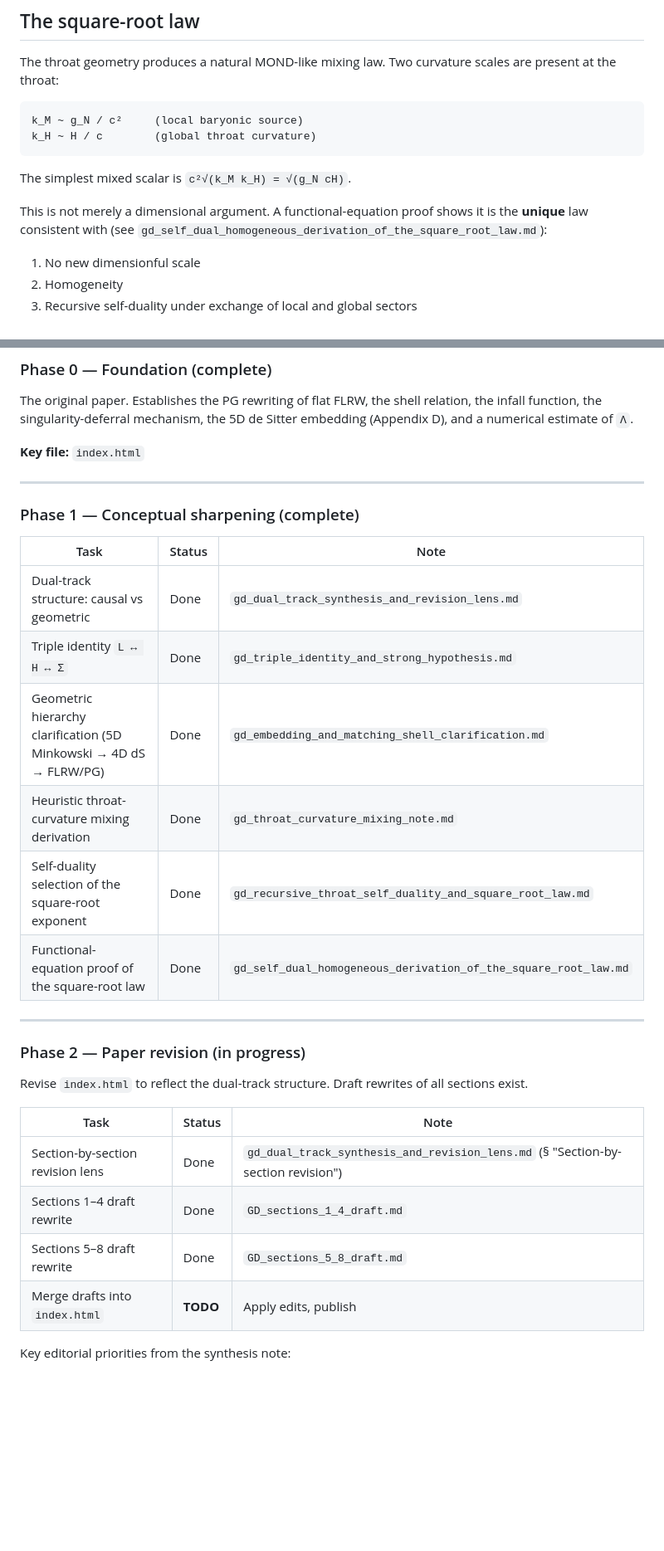
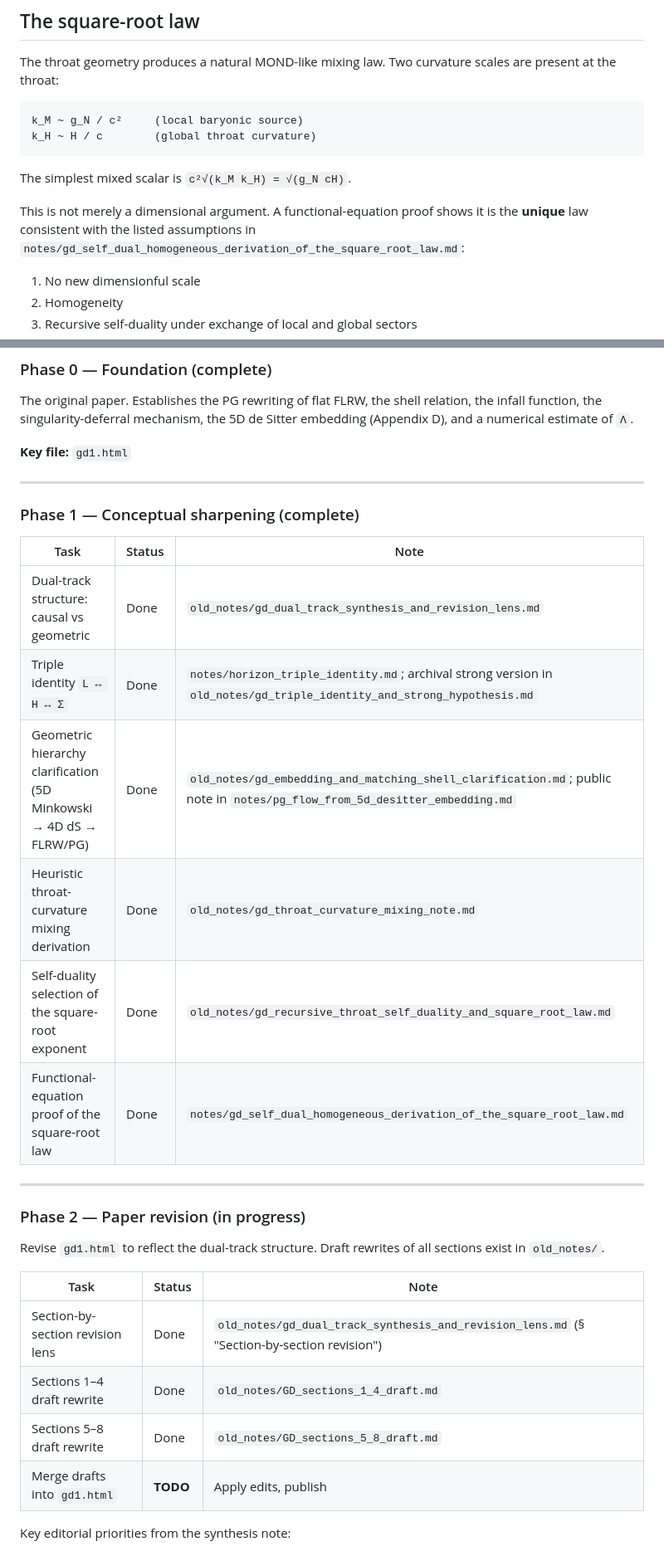
Before and after one commit to gilansalehi/csbhi, a Markdown page: README.md, 2 parts joined by grey strips. Shown at 83% size. Drawn GitHub-style; blank space fills up the shorter version.

```diff
--- a/README.md
+++ b/README.md
@@ -61,7 +65,7 @@ k_H ~ H / c        (global throat curvature)
 
 The simplest mixed scalar is `c²√(k_M k_H) = √(g_N cH)`.
 
-This is not merely a dimensional argument. A functional-equation proof shows it is the **unique** law consistent with (see `gd_self_dual_homogeneous_derivation_of_the_square_root_law.md`):
+This is not merely a dimensional argument. A functional-equation proof shows it is the **unique** law consistent with the listed assumptions in `notes/gd_self_dual_homogeneous_derivation_of_the_square_root_law.md`:
 
 1. No new dimensionful scale
 2. Homogeneity
@@ -83,7 +87,7 @@ Flat rotation curves and the BTFR follow immediately. The exponent `1/2` is sele
 ### Phase 0 — Foundation (complete)
 The original paper. Establishes the PG rewriting of flat FLRW, the shell relation, the infall function, the singularity-deferral mechanism, the 5D de Sitter embedding (Appendix D), and a numerical estimate of `Λ`.
 
-**Key file:** `index.html`
+**Key file:** `gd1.html`
 
 ---
 
@@ -91,25 +95,25 @@ The original paper. Establishes the PG rewriting of flat FLRW, the shell relatio
 
 | Task | Status | Note |
 |---|---|---|
-| Dual-track structure: causal vs geometric | Done | `gd_dual_track_synthesis_and_revision_lens.md` |
-| Triple identity `L ↔ H ↔ Σ` | Done | `gd_triple_identity_and_strong_hypothesis.md` |
-| Geometric hierarchy clarification (5D Minkowski → 4D dS → FLRW/PG) | Done | `gd_embedding_and_matching_shell_clarification.md` |
-| Heuristic throat-curvature mixing derivation | Done | `gd_throat_curvature_mixing_note.md` |
-| Self-duality selection of the square-root exponent | Done | `gd_recursive_throat_self_duality_and_square_root_law.md` |
-| Functional-equation proof of the square-root law | Done | `gd_self_dual_homogeneous_derivation_of_the_square_root_law.md` |
+| Dual-track structure: causal vs geometric | Done | `old_notes/gd_dual_track_synthesis_and_revision_lens.md` |
+| Triple identity `L ↔ H ↔ Σ` | Done | `notes/horizon_triple_identity.md`; archival strong version in `old_notes/gd_triple_identity_and_strong_hypothesis.md` |
+| Geometric hierarchy clarification (5D Minkowski → 4D dS → FLRW/PG) | Done | `old_notes/gd_embedding_and_matching_shell_clarification.md`; public note in `notes/pg_flow_from_5d_desitter_embedding.md` |
+| Heuristic throat-curvature mixing derivation | Done | `old_notes/gd_throat_curvature_mixing_note.md` |
+| Self-duality selection of the square-root exponent | Done | `old_notes/gd_recursive_throat_self_duality_and_square_root_law.md` |
+| Functional-equation proof of the square-root law | Done | `notes/gd_self_dual_homogeneous_derivation_of_the_square_root_law.md` |
 
 ---
 
 ### Phase 2 — Paper revision (in progress)
 
-Revise `index.html` to reflect the dual-track structure. Draft rewrites of all sections exist.
+Revise `gd1.html` to reflect the dual-track structure. Draft rewrites of all sections exist in `old_notes/`.
 
 | Task | Status | Note |
 |---|---|---|
-| Section-by-section revision lens | Done | `gd_dual_track_synthesis_and_revision_lens.md` (§ "Section-by-section revision") |
-| Sections 1–4 draft rewrite | Done | `GD_sections_1_4_draft.md` |
-| Sections 5–8 draft rewrite | Done | `GD_sections_5_8_draft.md` |
-| Merge drafts into `index.html` | **TODO** | Apply edits, publish |
+| Section-by-section revision lens | Done | `old_notes/gd_dual_track_synthesis_and_revision_lens.md` (§ "Section-by-section revision") |
+| Sections 1–4 draft rewrite | Done | `old_notes/GD_sections_1_4_draft.md` |
+| Sections 5–8 draft rewrite | Done | `old_notes/GD_sections_5_8_draft.md` |
+| Merge drafts into `gd1.html` | **TODO** | Apply edits, publish |
 
 Key editorial priorities from the synthesis note:
 - Add a dual-track subsection early in the paper
```
Also changed, not shown: other parts of README.md (+27 -16 lines), AGENTS.md (added, +200 -0 lines).
